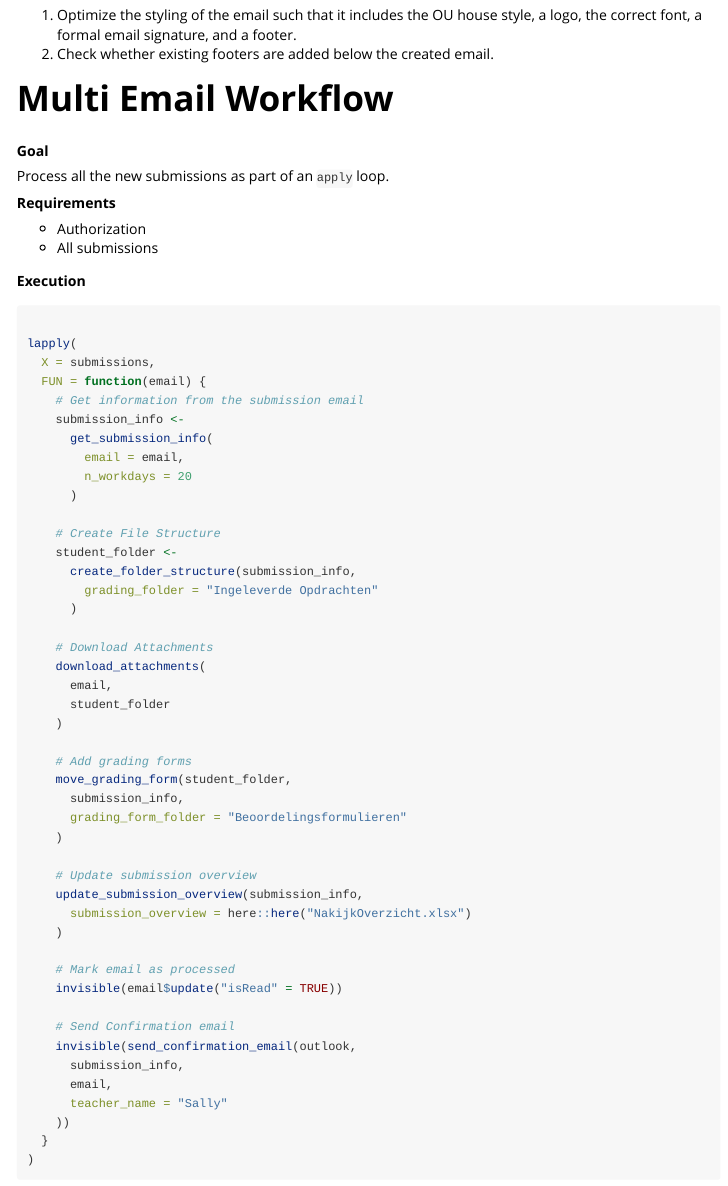
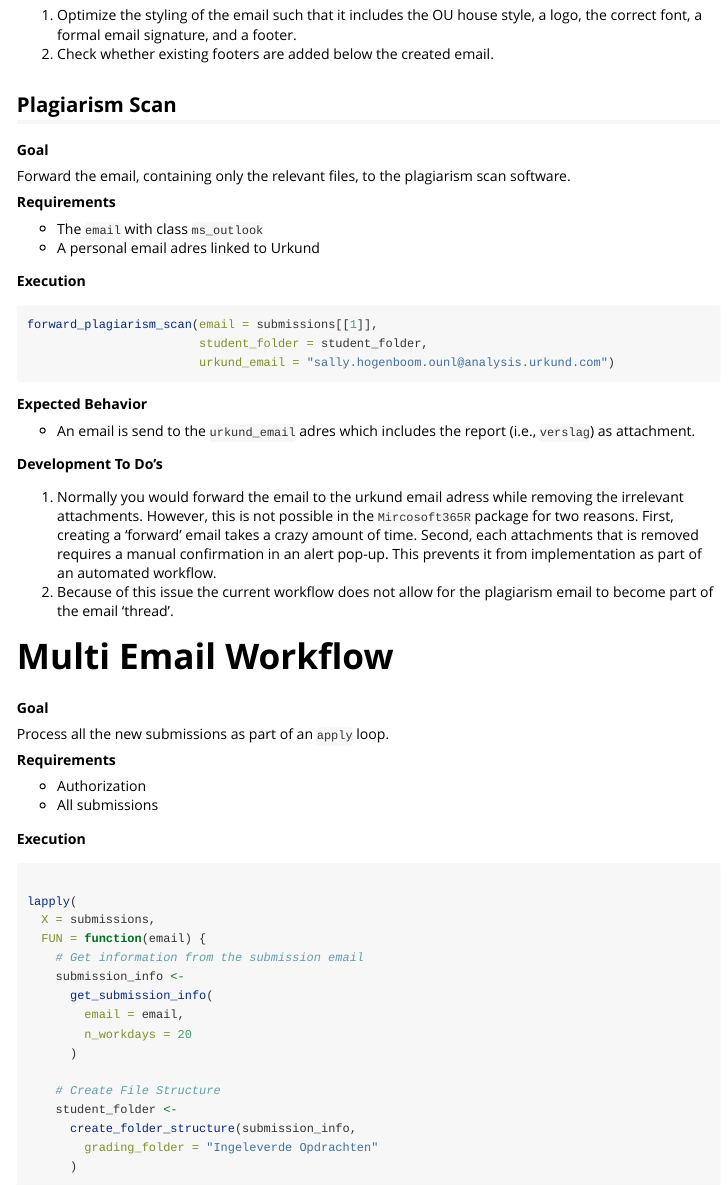
Before and after one commit to SHogenboom/yOUrEmail, an R Markdown document (vignettes/workflow.Rmd): the page in a window 1100 px wide, from 5570 px down. Rendered offline with R 4.5, knitr and Pandoc, with nearby package versions; some code elsewhere in the file could not run offline.

Commit message:
Add plagiarism scan

````diff
--- /dev/null
+++ b/R/plagiarism_scan.R
@@ -0,0 +1,9 @@
+#' Perform Plagiarism Scan
+#'
+#' Forward the Students' report to the Plagiarism scan software.
+#'
+#' @param email ms_outlook_email; the students' email (used to generate the subject)
+#' @param student_folder the file path to where the attachments (including the report) were downloaded
+#' @param urkund_email character; your personal urkund email
+#'
+forward_plagiarism_scan <- function(email,
--- a/vignettes/workflow.Rmd
+++ b/vignettes/workflow.Rmd
@@ -327,6 +327,36 @@ An actual email is send to the student's email adress to confirm receiving a new
 1. Optimize the styling of the email such that it includes the OU house style, a logo, the correct font, a formal email signature, and a footer.
 1. Check whether existing footers are added below the created email.
 
+## Plagiarism Scan
+
+**Goal**
+
+Forward the email, containing only the relevant files, to the plagiarism scan software.
+
+**Requirements**
+
+ * The `email` with class `ms_outlook`
+ * A personal email adres linked to Urkund
+
+**Execution**
+
+```{r, eval = FALSE}
+forward_plagiarism_scan(email = submissions[[1]],
+                        student_folder = student_folder,
+                        urkund_email = "sally.hogenboom.ounl@analysis.urkund.com")
+
+```
+
+**Expected Behavior**
+
+* An email is send to the `urkund_email` adres which includes the report (i.e., `verslag`) as attachment.
+
+**Development To Do's**
+
+1. Normally you would forward the email to the urkund email adress while removing the irrelevant attachments. However, this is not possible in the `Mircosoft365R` package for two reasons. First, creating a 'forward' email takes a crazy amount of time. Second, each attachments that is removed requires a manual confirmation in an alert pop-up. This prevents it from implementation as part of an automated workflow.
+1. Because of this issue the current workflow does not allow for the plagiarism email to become part of the email 'thread'.
+
+
 # Multi Email Workflow
 
 **Goal**
````
Also changed, not shown: README.md, R/plagiarism_scan.R (22 more changed lines).
